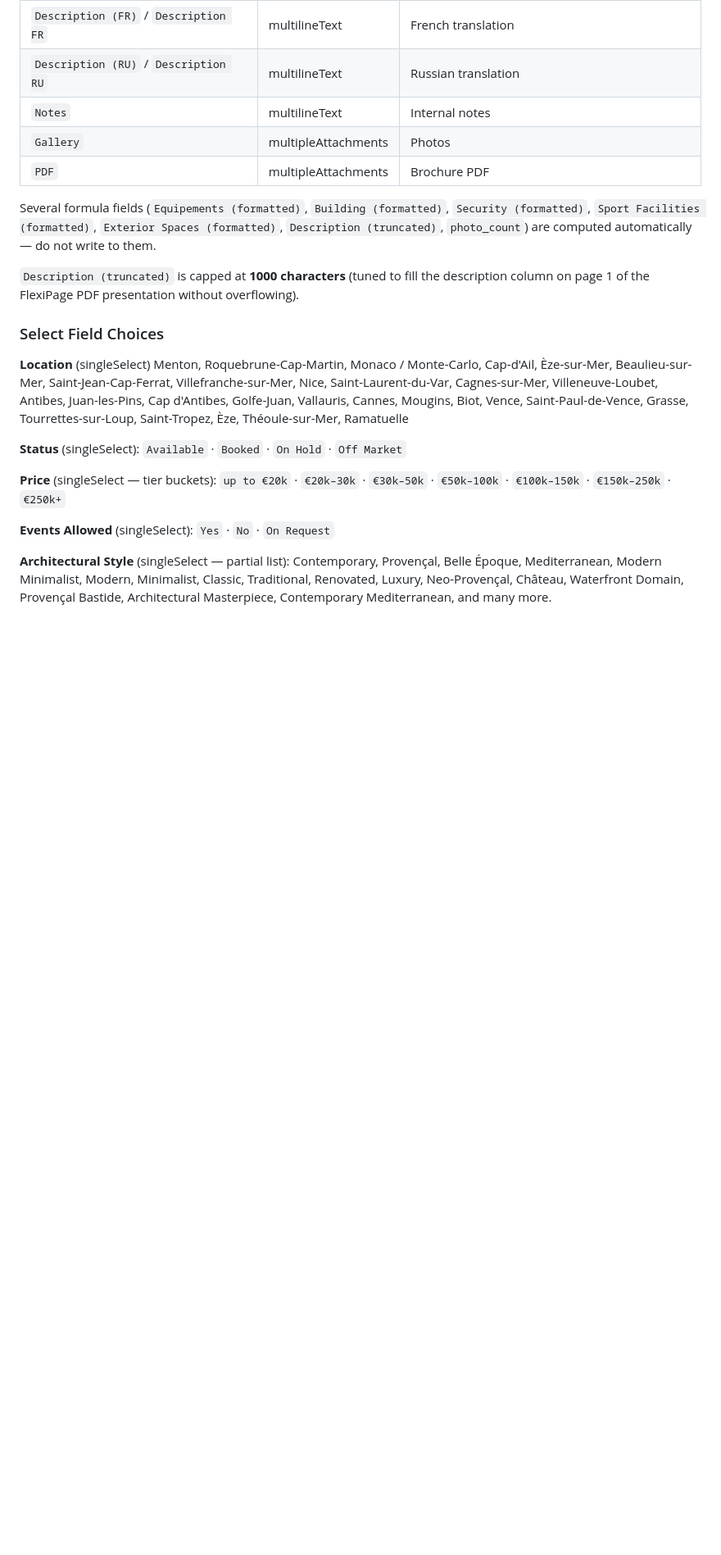
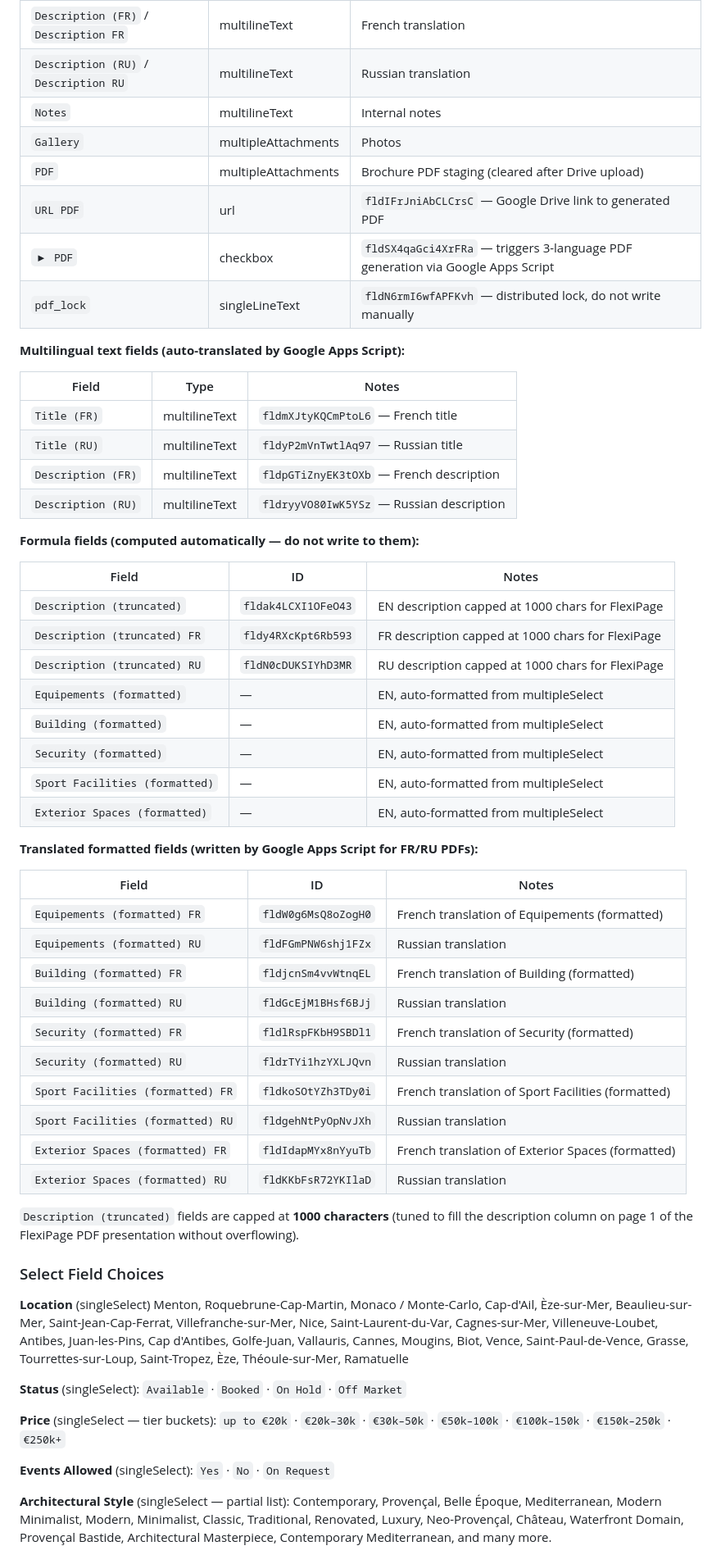
Before and after one commit to dkyone/ou7line-sitemaps, a Markdown page: CLAUDE.md, the part around the change. Shown at 82% size. Drawn GitHub-style; blank space fills up the shorter version.

Commit message:
docs: add new multilingual fields to CLAUDE.md
Created in Airtable:
- Description (truncated) FR / RU — formula fields, 1000 char cap
- Equipements/Building/Security/Sport Facilities/Exterior Spaces (formatted) FR/RU — text fields for translated PDF content
- Documented URL PDF, ▶ PDF, pdf_lock field IDs

https://claude.ai/code/session_01SifncWfoi41ngHH6WmF6A6

```diff
--- a/CLAUDE.md
+++ b/CLAUDE.md
@@ -106,11 +106,49 @@ Use the Airtable MCP tools (`mcp__cc3a38fc-a210-46c4-8383-0b2a1265c671__*`) to r
 | `Description (RU)` / `Description RU` | multilineText | Russian translation |
 | `Notes` | multilineText | Internal notes |
 | `Gallery` | multipleAttachments | Photos |
-| `PDF` | multipleAttachments | Brochure PDF |
+| `PDF` | multipleAttachments | Brochure PDF staging (cleared after Drive upload) |
+| `URL PDF` | url | `fldIFrJniAbCLCrsC` — Google Drive link to generated PDF |
+| `▶ PDF` | checkbox | `fldSX4qaGci4XrFRa` — triggers 3-language PDF generation via Google Apps Script |
+| `pdf_lock` | singleLineText | `fldN6rmI6wfAPFKvh` — distributed lock, do not write manually |
 
-Several formula fields (`Equipements (formatted)`, `Building (formatted)`, `Security (formatted)`, `Sport Facilities (formatted)`, `Exterior Spaces (formatted)`, `Description (truncated)`, `photo_count`) are computed automatically — do not write to them.
+**Multilingual text fields (auto-translated by Google Apps Script):**
 
-`Description (truncated)` is capped at **1000 characters** (tuned to fill the description column on page 1 of the FlexiPage PDF presentation without overflowing).
+| Field | Type | Notes |
+|---|---|---|
+| `Title (FR)` | multilineText | `fldmXJtyKQCmPtoL6` — French title |
+| `Title (RU)` | multilineText | `fldyP2mVnTwtlAq97` — Russian title |
+| `Description (FR)` | multilineText | `fldpGTiZnyEK3tOXb` — French description |
+| `Description (RU)` | multilineText | `fldryyVO80IwK5YSz` — Russian description |
+
+**Formula fields (computed automatically — do not write to them):**
+
+| Field | ID | Notes |
+|---|---|---|
+| `Description (truncated)` | `fldak4LCXI1OFeO43` | EN description capped at 1000 chars for FlexiPage |
+| `Description (truncated) FR` | `fldy4RXcKpt6Rb593` | FR description capped at 1000 chars for FlexiPage |
+| `Description (truncated) RU` | `fldN0cDUKSIYhD3MR` | RU description capped at 1000 chars for FlexiPage |
+| `Equipements (formatted)` | — | EN, auto-formatted from multipleSelect |
+| `Building (formatted)` | — | EN, auto-formatted from multipleSelect |
+| `Security (formatted)` | — | EN, auto-formatted from multipleSelect |
+| `Sport Facilities (formatted)` | — | EN, auto-formatted from multipleSelect |
+| `Exterior Spaces (formatted)` | — | EN, auto-formatted from multipleSelect |
+
+**Translated formatted fields (written by Google Apps Script for FR/RU PDFs):**
+
+| Field | ID | Notes |
+|---|---|---|
+| `Equipements (formatted) FR` | `fldW0g6MsQ8oZogH0` | French translation of Equipements (formatted) |
+| `Equipements (formatted) RU` | `fldFGmPNW6shj1FZx` | Russian translation |
+| `Building (formatted) FR` | `fldjcnSm4vvWtnqEL` | French translation of Building (formatted) |
+| `Building (formatted) RU` | `fldGcEjM1BHsf6BJj` | Russian translation |
+| `Security (formatted) FR` | `fldlRspFKbH9SBDl1` | French translation of Security (formatted) |
+| `Security (formatted) RU` | `fldrTYi1hzYXLJQvn` | Russian translation |
+| `Sport Facilities (formatted) FR` | `fldkoSOtYZh3TDy0i` | French translation of Sport Facilities (formatted) |
+| `Sport Facilities (formatted) RU` | `fldgehNtPyOpNvJXh` | Russian translation |
+| `Exterior Spaces (formatted) FR` | `fldIdapMYx8nYyuTb` | French translation of Exterior Spaces (formatted) |
+| `Exterior Spaces (formatted) RU` | `fldKKbFsR72YKIlaD` | Russian translation |
+
+`Description (truncated)` fields are capped at **1000 characters** (tuned to fill the description column on page 1 of the FlexiPage PDF presentation without overflowing).
 
 ### Select Field Choices
 
```
